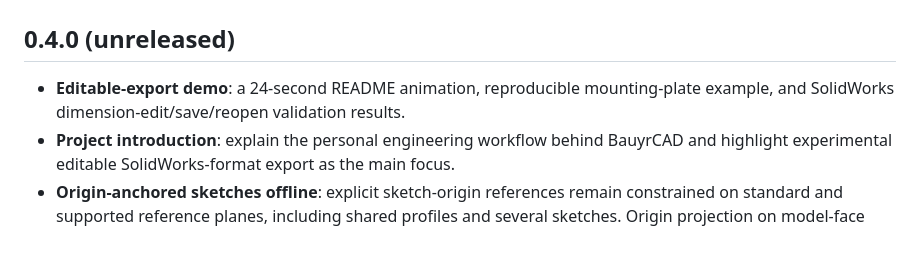
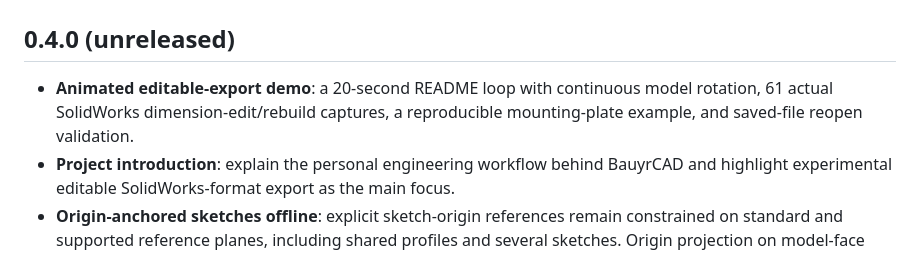
Before and after one commit to bauyrzhan389/BauyrCAD, a Markdown page: CHANGELOG.md, the part around the change. GitHub-like rendering.

```diff
--- a/CHANGELOG.md
+++ b/CHANGELOG.md
@@ -1,8 +1,9 @@
 # Changelog
 
 ## 0.4.0 (unreleased)
-- **Editable-export demo**: a 24-second README animation, reproducible mounting-plate
-  example, and SolidWorks dimension-edit/save/reopen validation results.
+- **Animated editable-export demo**: a 20-second README loop with continuous model rotation,
+  61 actual SolidWorks dimension-edit/rebuild captures, a reproducible mounting-plate example,
+  and saved-file reopen validation.
 - **Project introduction**: explain the personal engineering workflow behind BauyrCAD and
   highlight experimental editable SolidWorks-format export as the main focus.
 - **Origin-anchored sketches offline**: explicit sketch-origin references remain constrained
```
Also changed, not shown: README.md (+4 -4 lines), docs/DEMO_SW_EXPORT.md (+8 -4 lines), docs/media/solidworks-export-animated-v3.png (added), docs/media/solidworks-export-demo-v2.gif (deleted), docs/media/solidworks-export-demo-v2.png (deleted), 2 other files.
